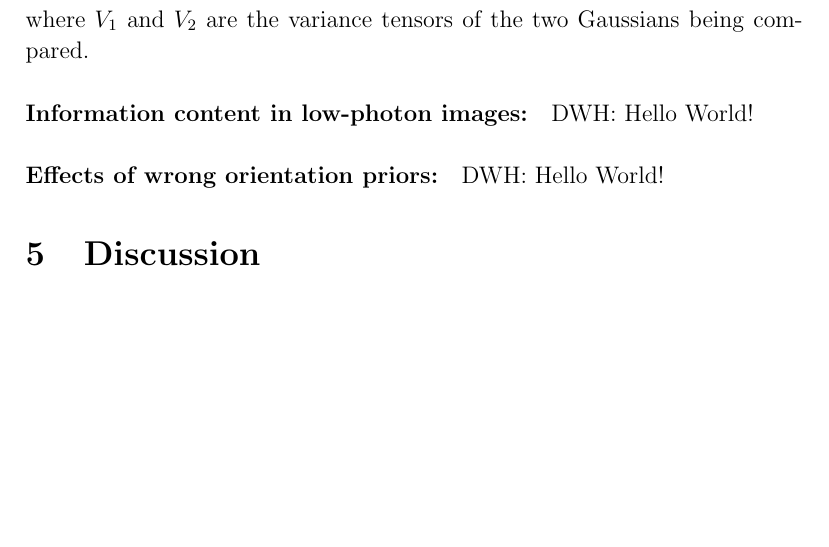
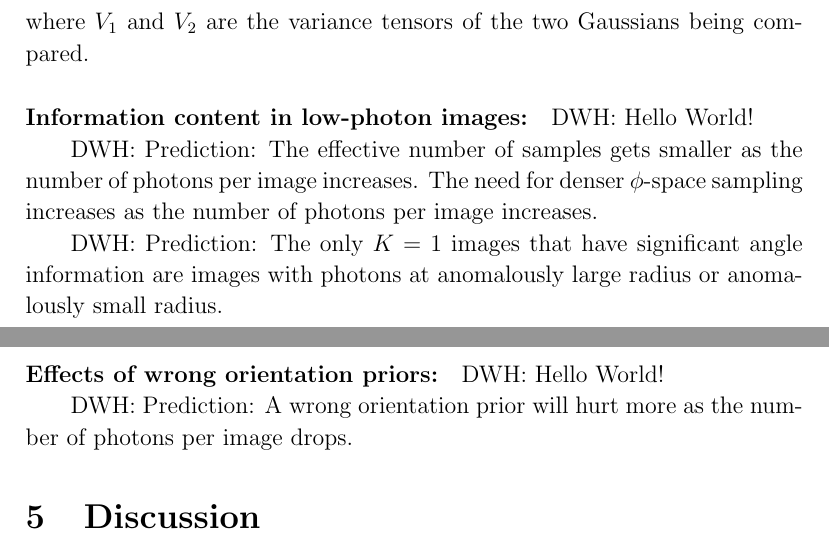
Before and after one commit to davidwhogg/DiffractionMicroscopy, a LaTeX document (papers/gaussian.tex): part of page 5 of 7 before the commit and two parts of pages 5 and 6 of 7 after it, the two joined at a grey line, cut so that both start at the same text, the shorter picture padded with empty space. Compiled offline with pdfLaTeX; a LaTeX package or settings file that is missing is left out.

Commit message:
notes to self

```diff
--- a/papers/gaussian.tex
+++ b/papers/gaussian.tex
@@ -274,8 +274,20 @@ being compared.
 \paragraph{Information content in low-photon images:}
 DWH: Hello World!
 
+DWH: Prediction: The effective number of samples gets smaller as the
+number of photons per image increases.  The need for denser
+$\phi$-space sampling increases as the number of photons per image
+increases.
+
+DWH: Prediction: The only $K=1$ images that have significant angle
+information are images with photons at anomalously large radius or
+anomalously small radius.
+
 \paragraph{Effects of wrong orientation priors:}
 DWH: Hello World!
+
+DWH: Prediction: A wrong orientation prior will hurt more as the
+number of photons per image drops.
 
 \section{Discussion}
 
```
